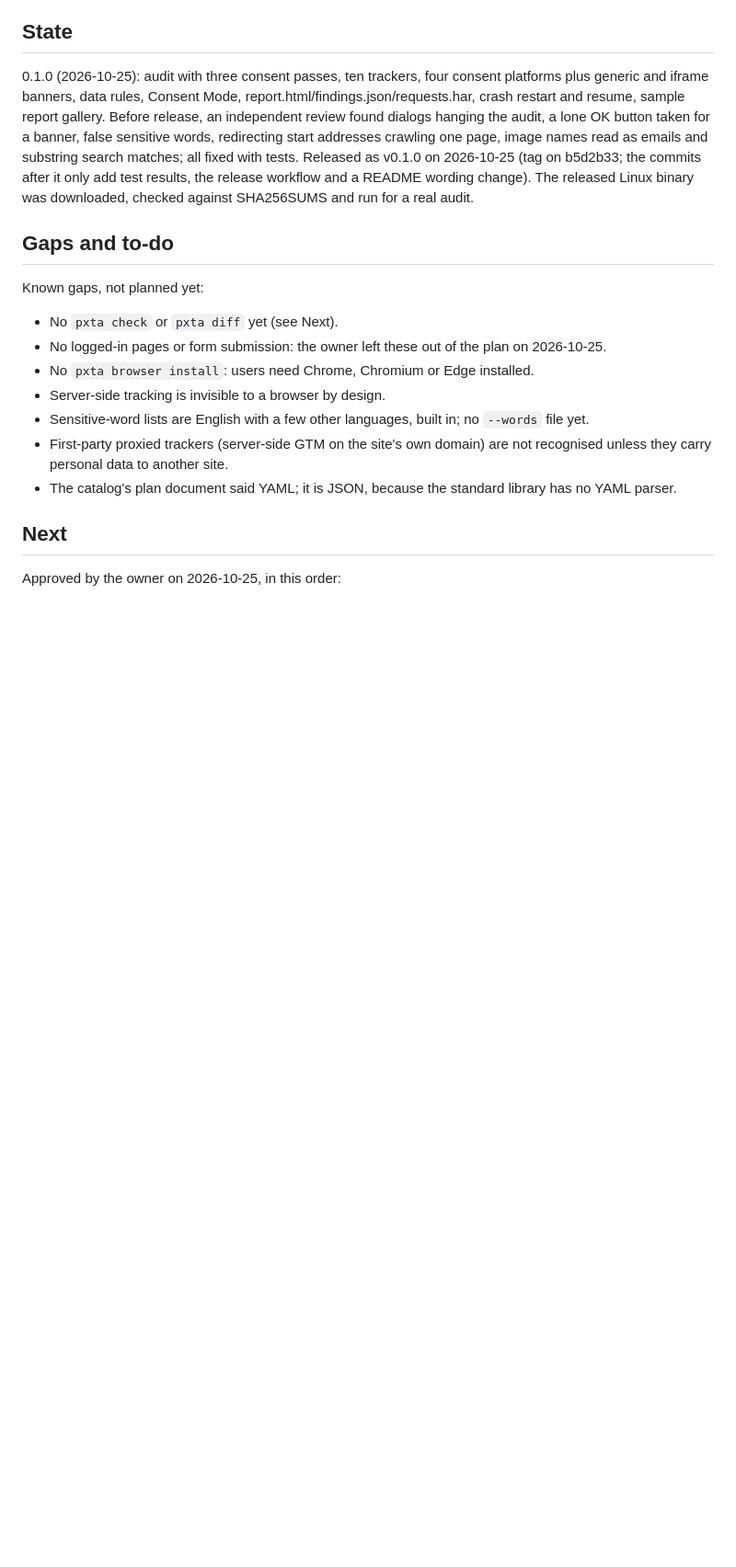
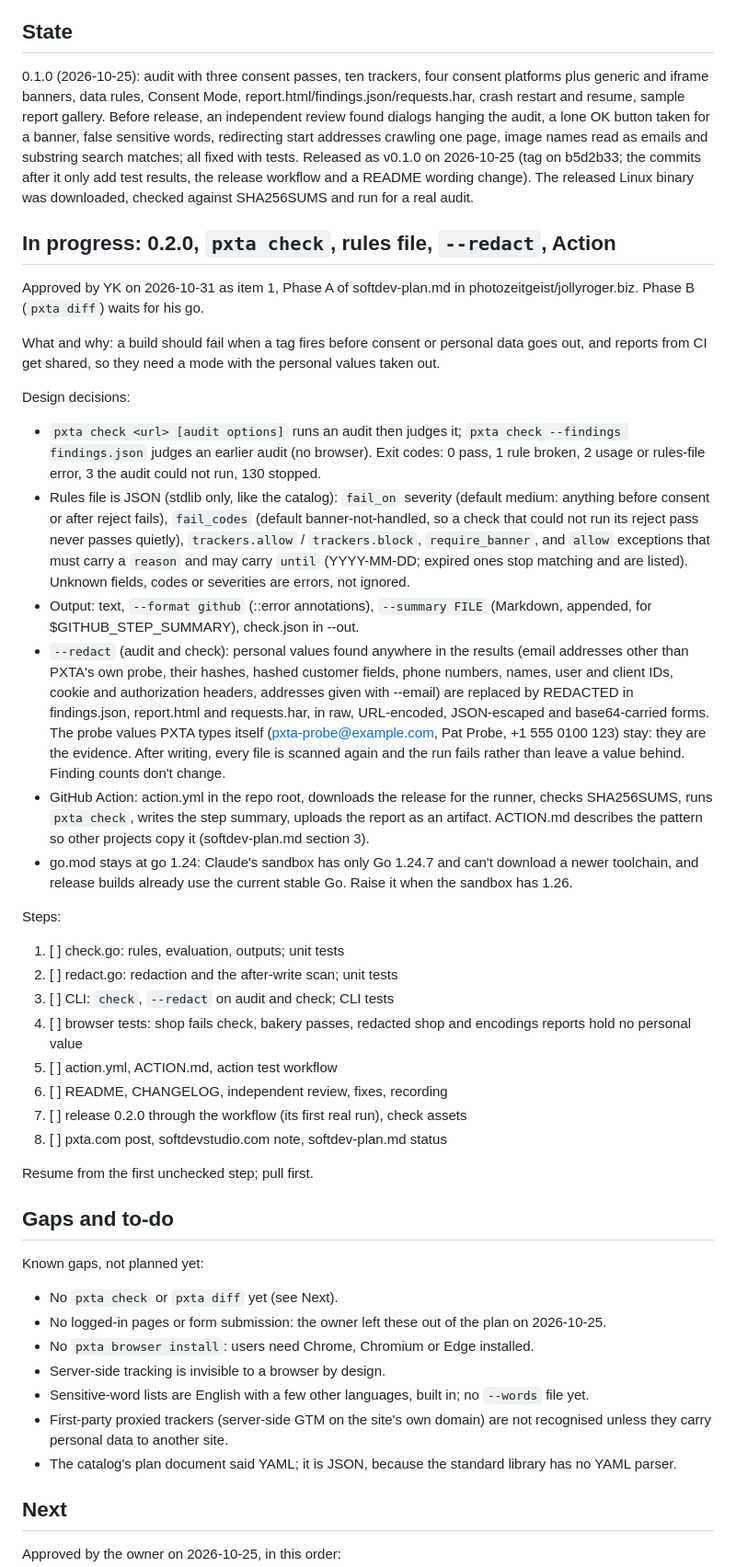
Before and after one commit to softdevstudio/pxta, a Markdown page: CLAUDE.md, the part around the change. Shown at 92% size. Rendered like a GitHub page; blank space fills up the shorter version.

Commit message:
CLAUDE.md: 0.2.0 plan (check, rules, --redact, Action) [skip ci]
Co-Authored-By: Claude Opus 5.5 <noreply@anthropic.com>
Claude-Session: https://claude.ai/code/session_01Waif9pY6K2D4oU2o64riuB

```diff
--- a/CLAUDE.md
+++ b/CLAUDE.md
@@ -73,6 +73,59 @@ test results, the release workflow and a README wording change). The
 released Linux binary was downloaded, checked against SHA256SUMS and run
 for a real audit.
 
+## In progress: 0.2.0, `pxta check`, rules file, `--redact`, Action
+
+Approved by YK on 2026-10-31 as item 1, Phase A of softdev-plan.md in
+photozeitgeist/jollyroger.biz. Phase B (`pxta diff`) waits for his go.
+
+What and why: a build should fail when a tag fires before consent or
+personal data goes out, and reports from CI get shared, so they need a mode
+with the personal values taken out.
+
+Design decisions:
+- `pxta check <url> [audit options]` runs an audit then judges it;
+  `pxta check --findings findings.json` judges an earlier audit (no browser).
+  Exit codes: 0 pass, 1 rule broken, 2 usage or rules-file error,
+  3 the audit could not run, 130 stopped.
+- Rules file is JSON (stdlib only, like the catalog): `fail_on` severity
+  (default medium: anything before consent or after reject fails),
+  `fail_codes` (default banner-not-handled, so a check that could not run
+  its reject pass never passes quietly), `trackers.allow` / `trackers.block`,
+  `require_banner`, and `allow` exceptions that must carry a `reason` and
+  may carry `until` (YYYY-MM-DD; expired ones stop matching and are listed).
+  Unknown fields, codes or severities are errors, not ignored.
+- Output: text, `--format github` (::error annotations), `--summary FILE`
+  (Markdown, appended, for $GITHUB_STEP_SUMMARY), check.json in --out.
+- `--redact` (audit and check): personal values found anywhere in the
+  results (email addresses other than PXTA's own probe, their hashes,
+  hashed customer fields, phone numbers, names, user and client IDs, cookie
+  and authorization headers, addresses given with --email) are replaced by
+  REDACTED in findings.json, report.html and requests.har, in raw,
+  URL-encoded, JSON-escaped and base64-carried forms. The probe values
+  PXTA types itself (pxta-probe@example.com, Pat Probe, +1 555 0100 123) stay:
+  they are the evidence. After writing, every file is scanned again and the
+  run fails rather than leave a value behind. Finding counts don't change.
+- GitHub Action: action.yml in the repo root, downloads the release for the
+  runner, checks SHA256SUMS, runs `pxta check`, writes the step summary,
+  uploads the report as an artifact. ACTION.md describes the pattern so
+  other projects copy it (softdev-plan.md section 3).
+- go.mod stays at go 1.24: Claude's sandbox has only Go 1.24.7 and can't
+  download a newer toolchain, and release builds already use the current
+  stable Go. Raise it when the sandbox has 1.26.
+
+Steps:
+1. [ ] check.go: rules, evaluation, outputs; unit tests
+2. [ ] redact.go: redaction and the after-write scan; unit tests
+3. [ ] CLI: `check`, `--redact` on audit and check; CLI tests
+4. [ ] browser tests: shop fails check, bakery passes, redacted shop and
+       encodings reports hold no personal value
+5. [ ] action.yml, ACTION.md, action test workflow
+6. [ ] README, CHANGELOG, independent review, fixes, recording
+7. [ ] release 0.2.0 through the workflow (its first real run), check assets
+8. [ ] pxta.com post, softdevstudio.com note, softdev-plan.md status
+
+Resume from the first unchecked step; pull first.
+
 ## Gaps and to-do
 
 Known gaps, not planned yet:
```
